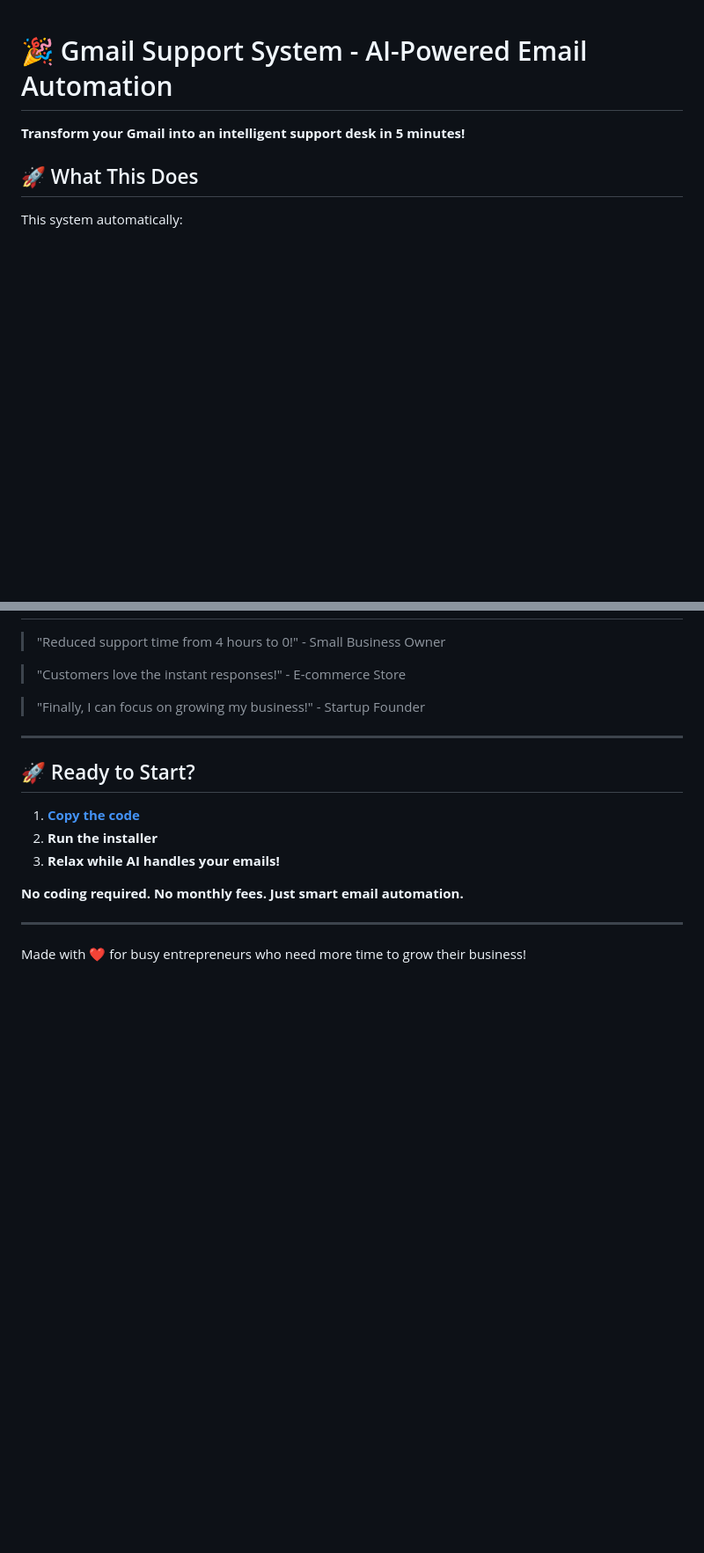
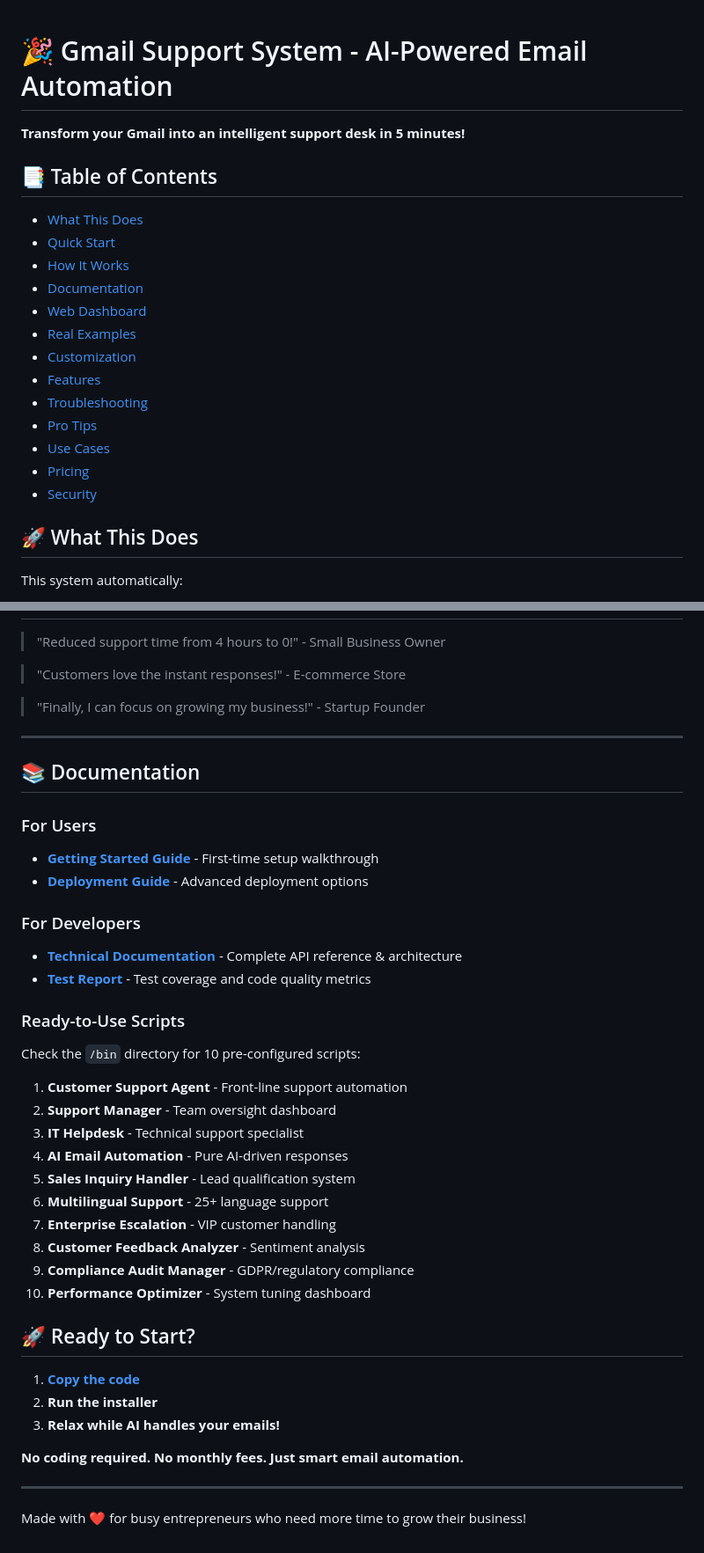
Before and after one commit to franzenzenhofer/gmail-support-apps-script, a Markdown page: README.md, 2 parts joined by grey strips. Shown at 88% size. GitHub-like rendering; blank space fills up the shorter version.

Commit message:
Add documentation links and table of contents to README
- Added links to all documentation files
- Created table of contents for easy navigation
- Listed all 10 ready-to-use scripts from /bin directory
- Improved documentation discoverability

```diff
--- a/README.md
+++ b/README.md
@@ -1,6 +1,21 @@
 # 🎉 Gmail Support System - AI-Powered Email Automation
 
 **Transform your Gmail into an intelligent support desk in 5 minutes!**
+
+## 📑 Table of Contents
+- [What This Does](#-what-this-does)
+- [Quick Start](#-quick-start-5-minutes)
+- [How It Works](#-how-it-works-simple-version)
+- [Documentation](#-documentation)
+- [Web Dashboard](#-web-dashboard)
+- [Real Examples](#-real-examples)
+- [Customization](#️-customization-optional)
+- [Features](#-what-you-get)
+- [Troubleshooting](#-troubleshooting)
+- [Pro Tips](#-pro-tips)
+- [Use Cases](#-use-cases)
+- [Pricing](#-pricing)
+- [Security](#-security)
 
 ## 🚀 What This Does
 
@@ -248,6 +263,29 @@ Perfect for:
 
 ---
 
+## 📚 Documentation
+
+### For Users
+- **[Getting Started Guide](GETTING_STARTED.md)** - First-time setup walkthrough
+- **[Deployment Guide](DEPLOYMENT_GUIDE.md)** - Advanced deployment options
+
+### For Developers
+- **[Technical Documentation](TECHNICAL_DOCS.md)** - Complete API reference & architecture
+- **[Test Report](TEST_REPORT.md)** - Test coverage and code quality metrics
+
+### Ready-to-Use Scripts
+Check the `/bin` directory for 10 pre-configured scripts:
+1. **Customer Support Agent** - Front-line support automation
+2. **Support Manager** - Team oversight dashboard
+3. **IT Helpdesk** - Technical support specialist
+4. **AI Email Automation** - Pure AI-driven responses
+5. **Sales Inquiry Handler** - Lead qualification system
+6. **Multilingual Support** - 25+ language support
+7. **Enterprise Escalation** - VIP customer handling
+8. **Customer Feedback Analyzer** - Sentiment analysis
+9. **Compliance Audit Manager** - GDPR/regulatory compliance
+10. **Performance Optimizer** - System tuning dashboard
+
 ## 🚀 Ready to Start?
 
 1. **[Copy the code](https://github.com/franzenzenhofer/gmail-support-apps-script)**
```
